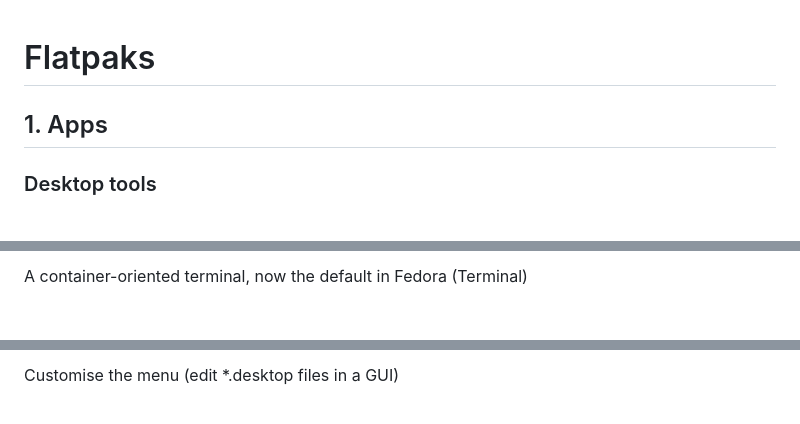
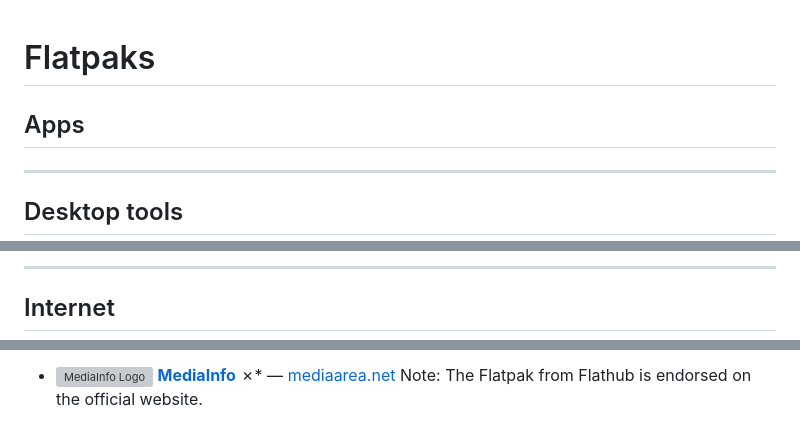
Before and after one commit to Namoria/namoria.github.io, a Markdown page: flatpaks.md, 3 parts joined by grey strips. GitHub-like rendering; grey boxes are pictures that could not be loaded.

```diff
--- a/flatpaks.md
+++ b/flatpaks.md
@@ -1,7 +1,8 @@
 # Flatpaks
-## 1. Apps
 
-### Desktop tools
+## Apps
 
+------
 
+## Desktop tools
 
@@ -9,4 +33,5 @@
 
-A container-oriented terminal, now the default in Fedora (Terminal)
+------
 
+## Internet
 
@@ -27,3 +77,4 @@ Tweak various aspects of GNOME
 
-Customise the menu (edit *.desktop files in a GUI)
+- ![MediaInfo Logo](https://flathub.org/_next/image?url=https%3A%2F%2Fdl.flathub.org%2Fmedia%2Fnet%2Fmediaarea%2FMediaInfo%2F9ced29e6b573d46808644533ee9162e5%2Ficons%2F128x128%2Fnet.mediaarea.MediaInfo.png&w=256&q=100) **[MediaInfo](https://flathub.org/apps/net.mediaarea.MediaInfo)** ✗* — [mediaarea.net](https://mediaarea.net/en/MediaInfo/Download)
+   Note: The Flatpak from Flathub is endorsed on the official website.
 
```
Also changed, not shown: other parts of flatpaks.md (+62 -167 lines).
